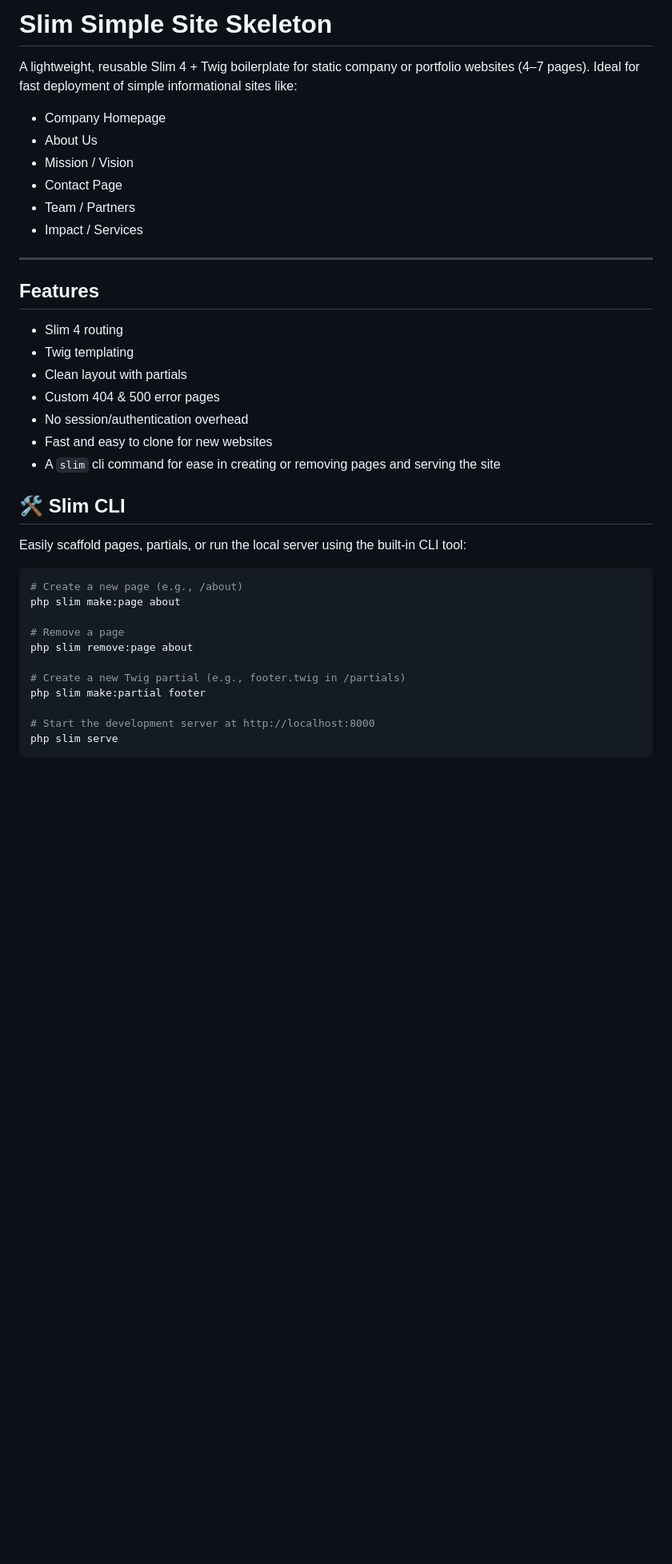
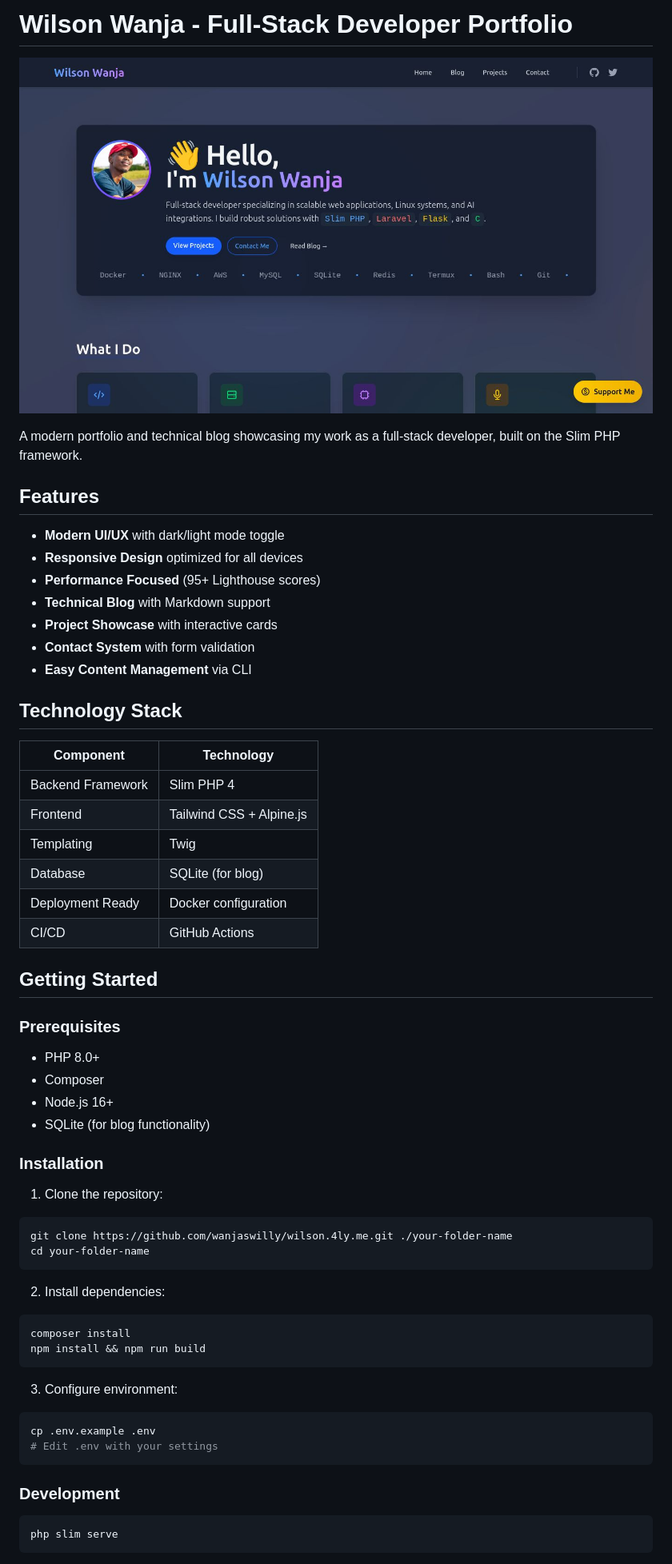
Before and after one commit to wanjaswilly/wilson.4ly.me, a Markdown page: README.md, the part around one of its changes. Shown at 80% size. Drawn GitHub-style; pictures changed too: public/images/homepage-screenshot.jpg (added); blank space fills up the shorter version.

````diff
--- a/README.md
+++ b/README.md
@@ -1,39 +1,58 @@
-# Slim Simple Site Skeleton
+# Wilson Wanja - Full-Stack Developer Portfolio
 
-A lightweight, reusable Slim 4 + Twig boilerplate for static company or portfolio websites (4–7 pages). Ideal for fast deployment of simple informational sites like:
+![Portfolio Screenshot](public/images/homepage-screenshot.jpg)
 
-- Company Homepage
-- About Us
-- Mission / Vision
-- Contact Page
-- Team / Partners
-- Impact / Services
-
----
+A modern portfolio and technical blog showcasing my work as a full-stack developer, built on the Slim PHP framework.
 
 ## Features
 
--  Slim 4 routing
--  Twig templating
--  Clean layout with partials
--  Custom 404 & 500 error pages
--  No session/authentication overhead
--  Fast and easy to clone for new websites
--  A `slim` cli command for ease in creating or removing pages and serving the site
+- **Modern UI/UX** with dark/light mode toggle
+- **Responsive Design** optimized for all devices
+- **Performance Focused** (95+ Lighthouse scores)
+- **Technical Blog** with Markdown support
+- **Project Showcase** with interactive cards
+- **Contact System** with form validation
+- **Easy Content Management** via CLI
 
-## 🛠 Slim CLI
+## Technology Stack
 
-Easily scaffold pages, partials, or run the local server using the built-in CLI tool:
+| Component          | Technology               |
+|--------------------|--------------------------|
+| Backend Framework  | Slim PHP 4               |
+| Frontend           | Tailwind CSS + Alpine.js |
+| Templating         | Twig                     |
+| Database           | SQLite (for blog)        |
+| Deployment Ready   | Docker configuration     |
+| CI/CD              | GitHub Actions           |
 
+## Getting Started
+
+### Prerequisites
+- PHP 8.0+
+- Composer
+- Node.js 16+
+- SQLite (for blog functionality)
+
+### Installation
+
+1. Clone the repository:
 ```bash
-# Create a new page (e.g., /about)
-php slim make:page about
+git clone https://github.com/wanjaswilly/wilson.4ly.me.git ./your-folder-name
+cd your-folder-name
+```
 
-# Remove a page
-php slim remove:page about
+2. Install dependencies:
+```bash
+composer install
+npm install && npm run build
+```
 
-# Create a new Twig partial (e.g., footer.twig in /partials)
-php slim make:partial footer
+3. Configure environment:
+```bash
+cp .env.example .env
+# Edit .env with your settings
+```
 
-# Start the development server at http://localhost:8000
+### Development
+```bash
 php slim serve
````
Also changed, not shown: other parts of README.md (+76 -81 lines), public/images/wanja-wilson-avatar.jpg (added), public/images/wanja-wilson.jpg (added), 17 other files.
